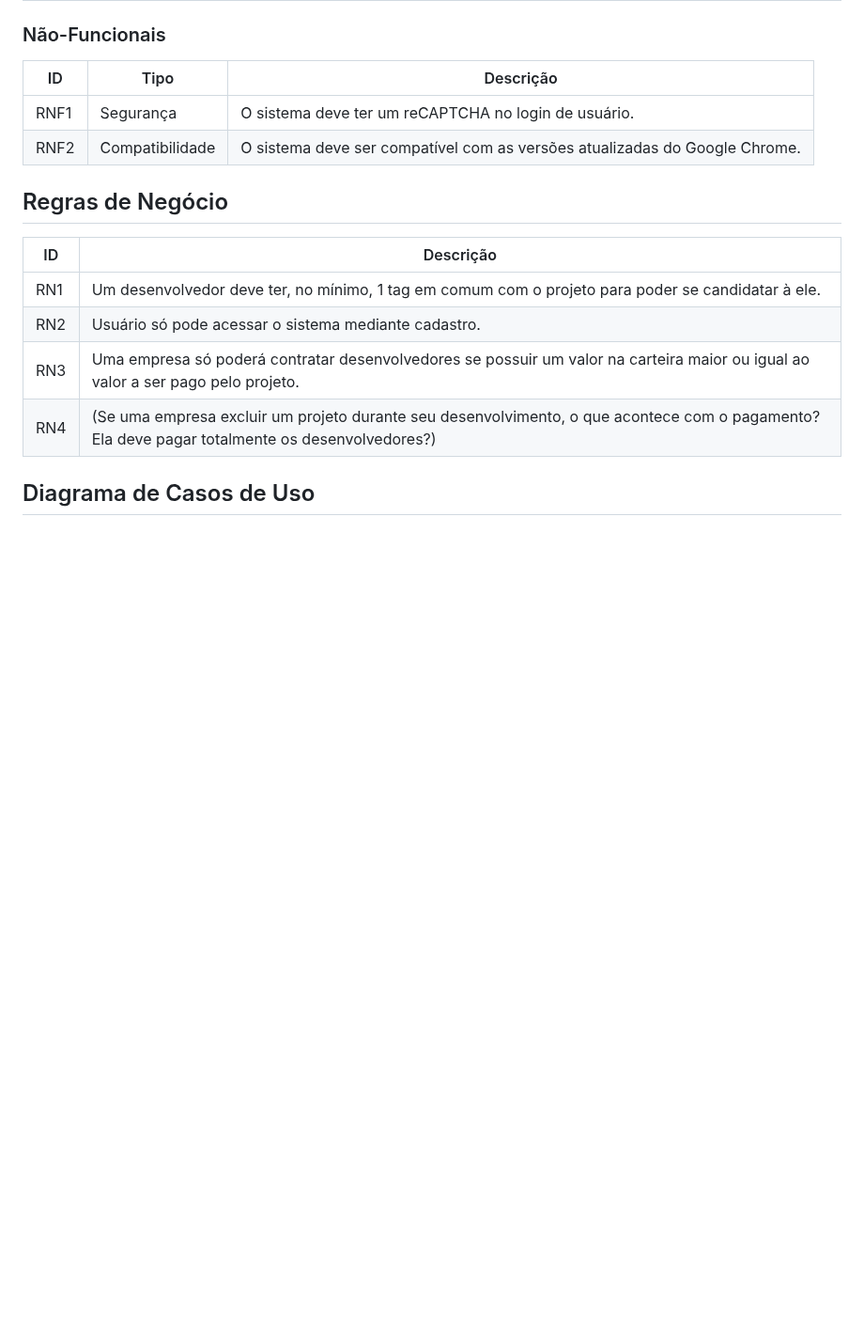
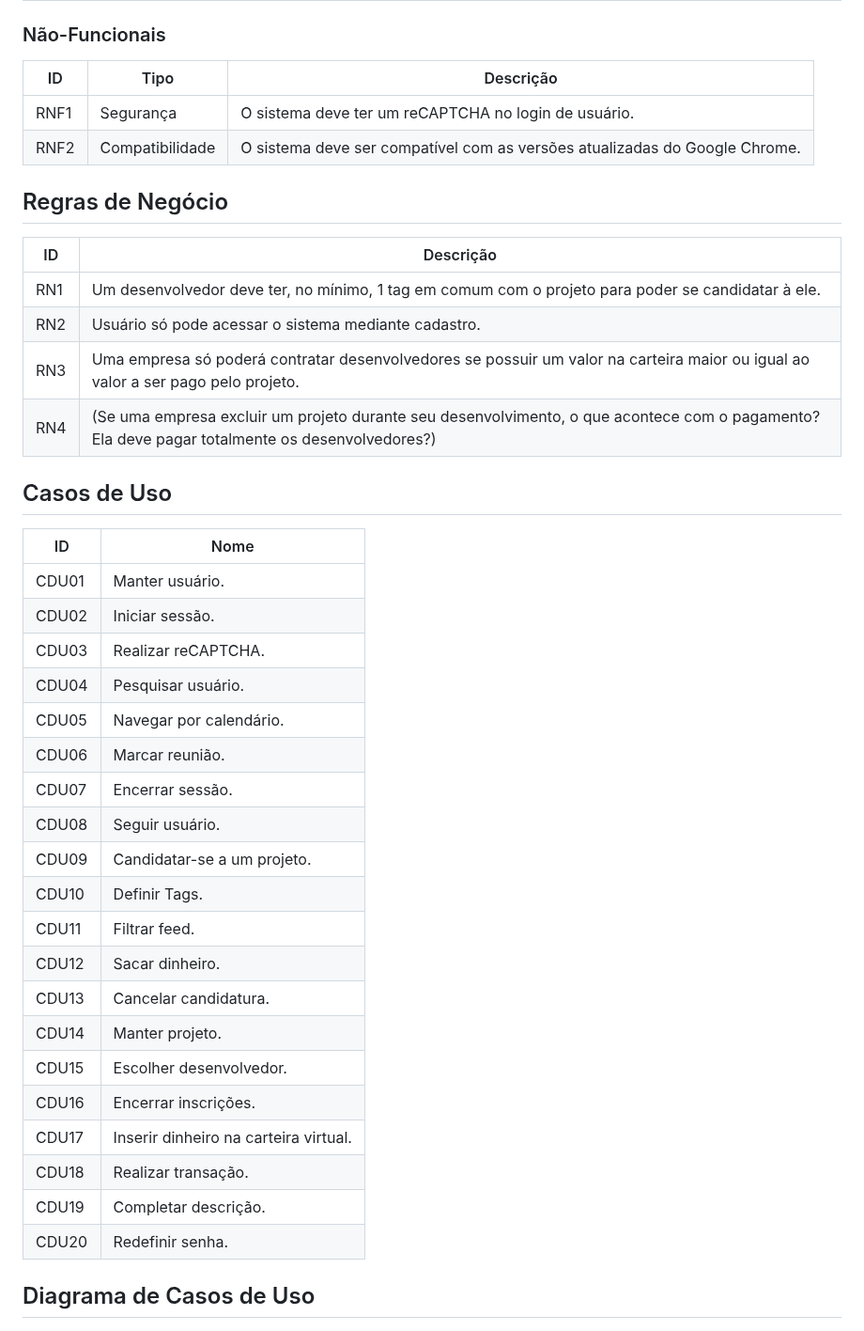
Before and after one commit to Projeto-e-Construcao-de-Sistemas-2023-1/G3---Worklink, a Markdown page: README.md, the part around the change. Shown at 94% size. Drawn GitHub-style; blank space fills up the shorter version.

Commit message:
Atualizando README.md
Adicionando listagem de Casos de Uso.

```diff
--- a/README.md
+++ b/README.md
@@ -53,6 +53,31 @@ O feed geral também conta com filtros, para ajudar os desenvolvedores a encontr
 | RN2 | Usuário só pode acessar o sistema mediante cadastro. |
 | RN3 | Uma empresa só poderá contratar desenvolvedores se possuir um valor na carteira maior ou igual ao valor a ser pago pelo projeto. |
 | RN4 | (Se uma empresa excluir um projeto durante seu desenvolvimento, o que acontece com o pagamento? Ela deve pagar totalmente os desenvolvedores?) |
+
+## Casos de Uso
+
+| ID | Nome |
+| --- | --- |
+| CDU01 | Manter usuário. |
+| CDU02 | Iniciar sessão. |
+| CDU03 | Realizar reCAPTCHA. |
+| CDU04 | Pesquisar usuário. |
+| CDU05 | Navegar por calendário. |
+| CDU06 | Marcar reunião. |
+| CDU07 | Encerrar sessão. |
+| CDU08 | Seguir usuário. |
+| CDU09 | Candidatar-se a um projeto. |
+| CDU10 | Definir Tags. |
+| CDU11 | Filtrar feed. |
+| CDU12 | Sacar dinheiro. |
+| CDU13 | Cancelar candidatura. |
+| CDU14 | Manter projeto. |
+| CDU15 | Escolher desenvolvedor. |
+| CDU16 | Encerrar inscrições. |
+| CDU17 | Inserir dinheiro na carteira virtual. |
+| CDU18 | Realizar transação. |
+| CDU19 | Completar descrição. |
+| CDU20 | Redefinir senha. |
 
 ## Diagrama de Casos de Uso
 
```
